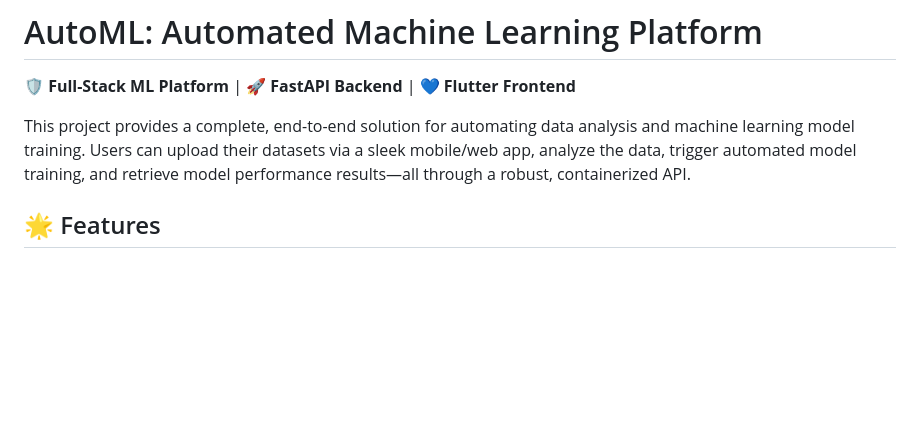
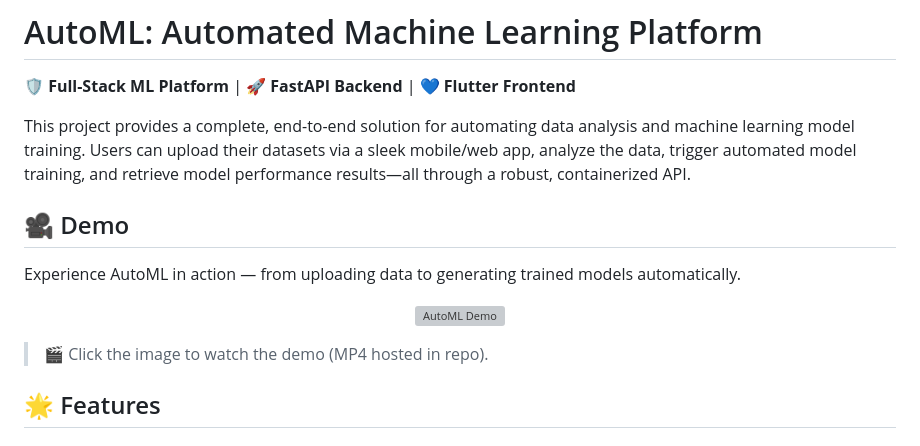
Before and after one commit to ChinmayBansal010/AutoML, a Markdown page: README.md, the part around the change. GitHub-like rendering; blank space fills up the shorter version; grey boxes are pictures that could not be loaded.

```diff
--- a/README.md
+++ b/README.md
@@ -9,6 +9,19 @@ Here is a structured [`README.md`](https://github.com/ChinmayBansal010/AutoML/bl
 🛡️ **Full-Stack ML Platform** | 🚀 **FastAPI Backend** | 💙 **Flutter Frontend**
 
 This project provides a complete, end-to-end solution for automating data analysis and machine learning model training. Users can upload their datasets via a sleek mobile/web app, analyze the data, trigger automated model training, and retrieve model performance results—all through a robust, containerized API.
+
+## 🎥 Demo
+
+Experience AutoML in action — from uploading data to generating trained models automatically.
+
+<p align="center">
+  <a href="https://github.com/ChinmayBansal010/AutoML/raw/main/assets/demo.mp4">
+    <img src="https://github.com/ChinmayBansal010/AutoML/raw/main/assets/demo_thumbnail.png" alt="AutoML Demo" width="70%">
+  </a>
+</p>
+
+> 🎬 Click the image to watch the demo (MP4 hosted in repo).
+
 
 ## 🌟 Features
 
```
